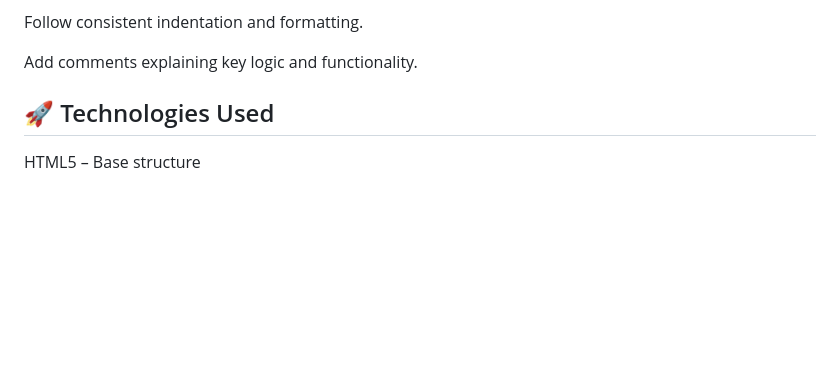
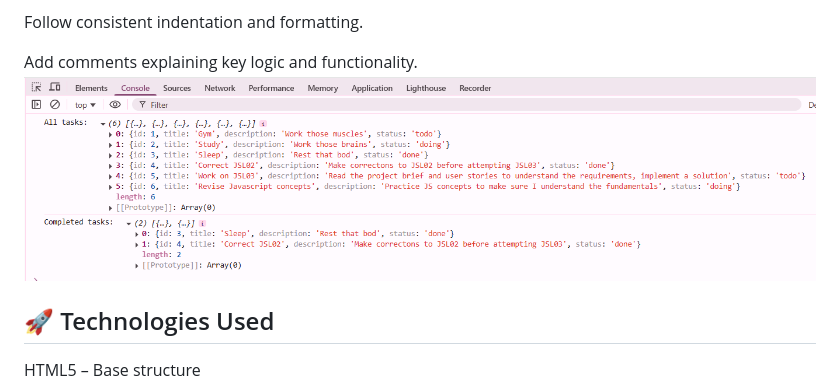
Before and after one commit to Bukho357/BUKGUB25140_PTO2503_A_Bukho_Keanu_Gubevu_JSL03, a Markdown page: README.md, the part around the change. GitHub-like rendering; blank space fills up the shorter version.

Commit message:
Add console log image to README.md for better visualization of task tracking

```diff
--- a/README.md
+++ b/README.md
@@ -55,6 +55,7 @@ Use meaningful variable and function names for readability.
 Follow consistent indentation and formatting.
 
 Add comments explaining key logic and functionality.
+![console log](./explainer-images/console%20log.png)
 
 ## 🚀 Technologies Used
 
```
